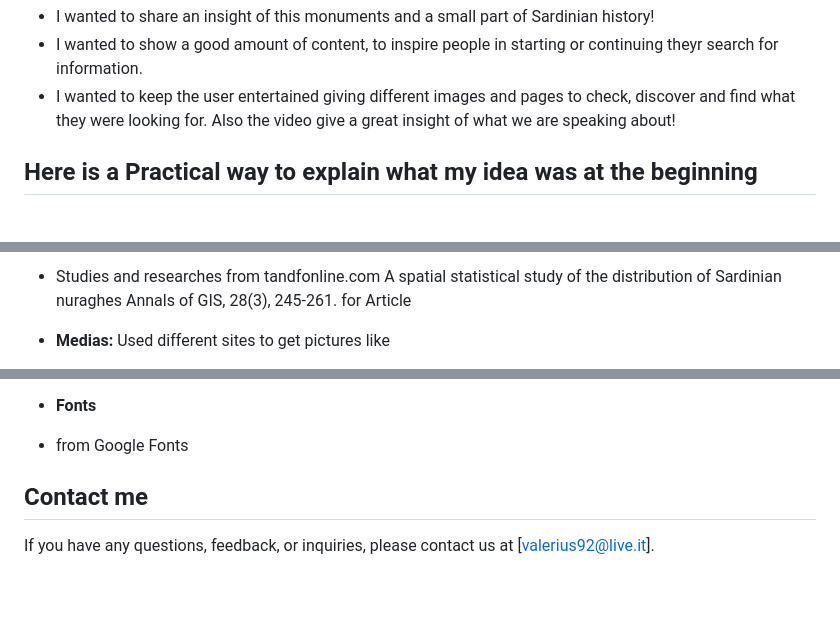
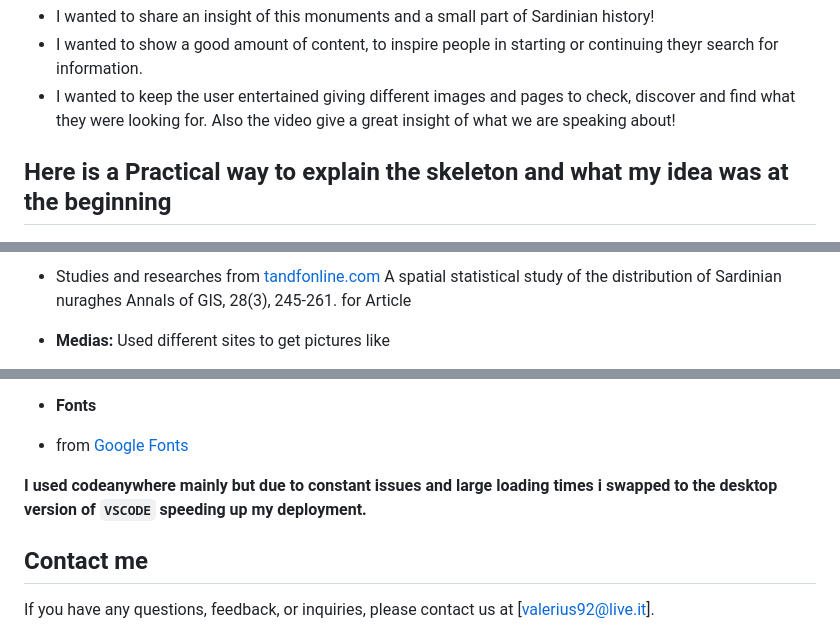
Before and after one commit to ValerioS05/pj1nuraghe, a Markdown page: README.md, 3 parts joined by grey strips. Drawn GitHub-style; blank space fills up the shorter version.

```diff
--- a/README.md
+++ b/README.md
@@ -98,7 +98,7 @@ making sure you know where you are at the moment!.
     Also the video give a great insight of what we are speaking about!
 
 
-## Here is a Practical way to explain what my idea was at the beginning
+## Here is a Practical way to explain the skeleton and what my idea was at the beginning
 ![screenshot of what was my idea at the beginning for desktop and tablets](/assets/images/screendesk.png)
 ![screenshot of what was my idea at the beginning for mobile](/assets/images/screenmobile.png)
 
@@ -190,5 +192,5 @@ In the desktop/tablet I focused more on the media where you can find immersive p
 
-- Studies and researches from tandfonline.com
+- Studies and researches from [tandfonline.com](https://tandfonline.com)
   A spatial statistical study of the distribution of Sardinian nuraghes Annals of GIS, 28(3), 245-261. for Article
 
 
@@ -197,4 +199,6 @@ In the desktop/tablet I focused more on the media where you can find immersive p
 
 
 
+
+
 - **Medias:** Used different sites to get pictures like
@@ -211,7 +215,11 @@ In the desktop/tablet I focused more on the media where you can find immersive p
 
 
 - **Fonts**
- - from Google Fonts
+ - from [Google Fonts](https://fonts.google.com/)
+
+
+
+**I used codeanywhere mainly but due to constant issues and large loading times i swapped to the desktop version of `VSCODE` speeding up my deployment.**
 
 
 ## Contact me
```
Also changed, not shown: other parts of README.md (+8 -6 lines).
